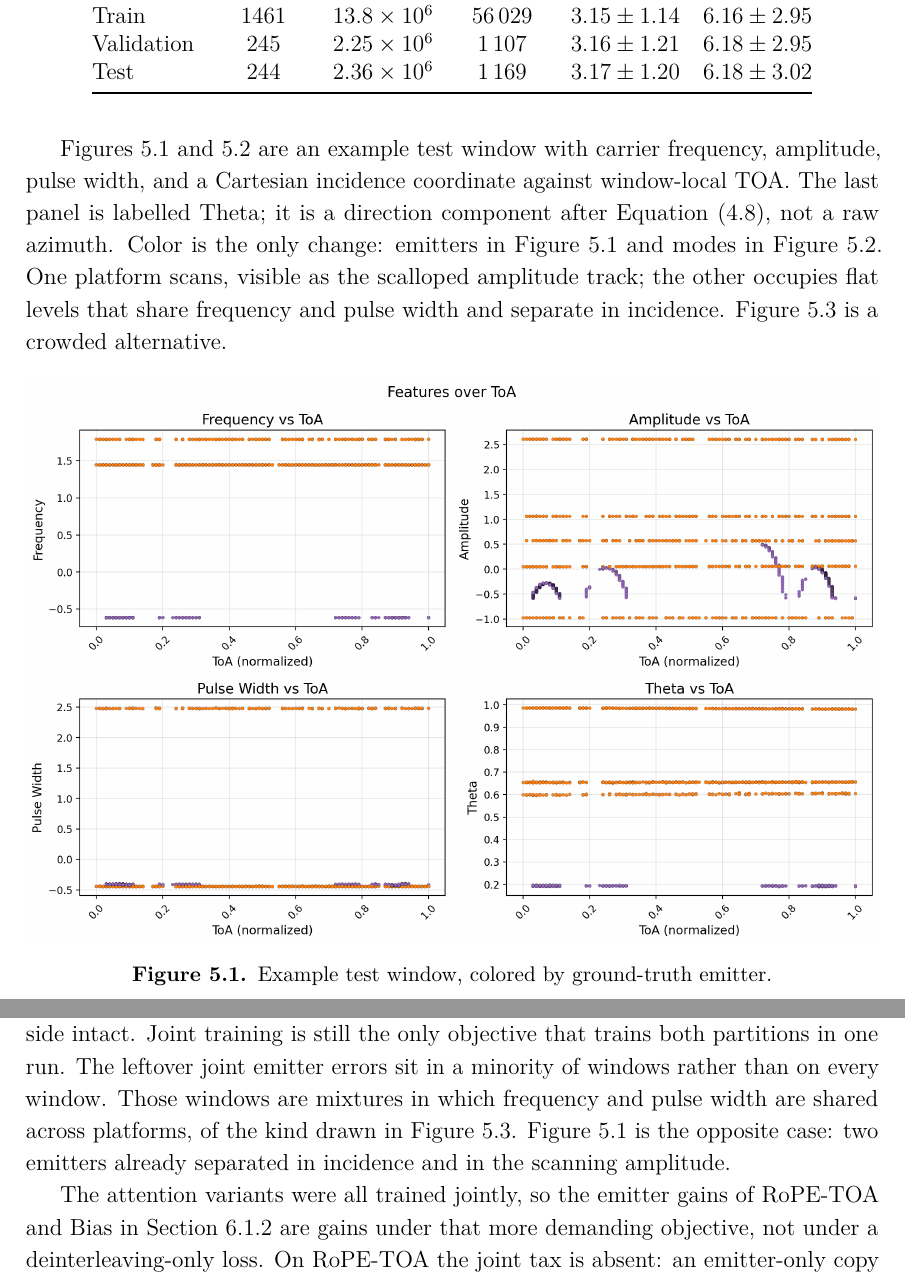
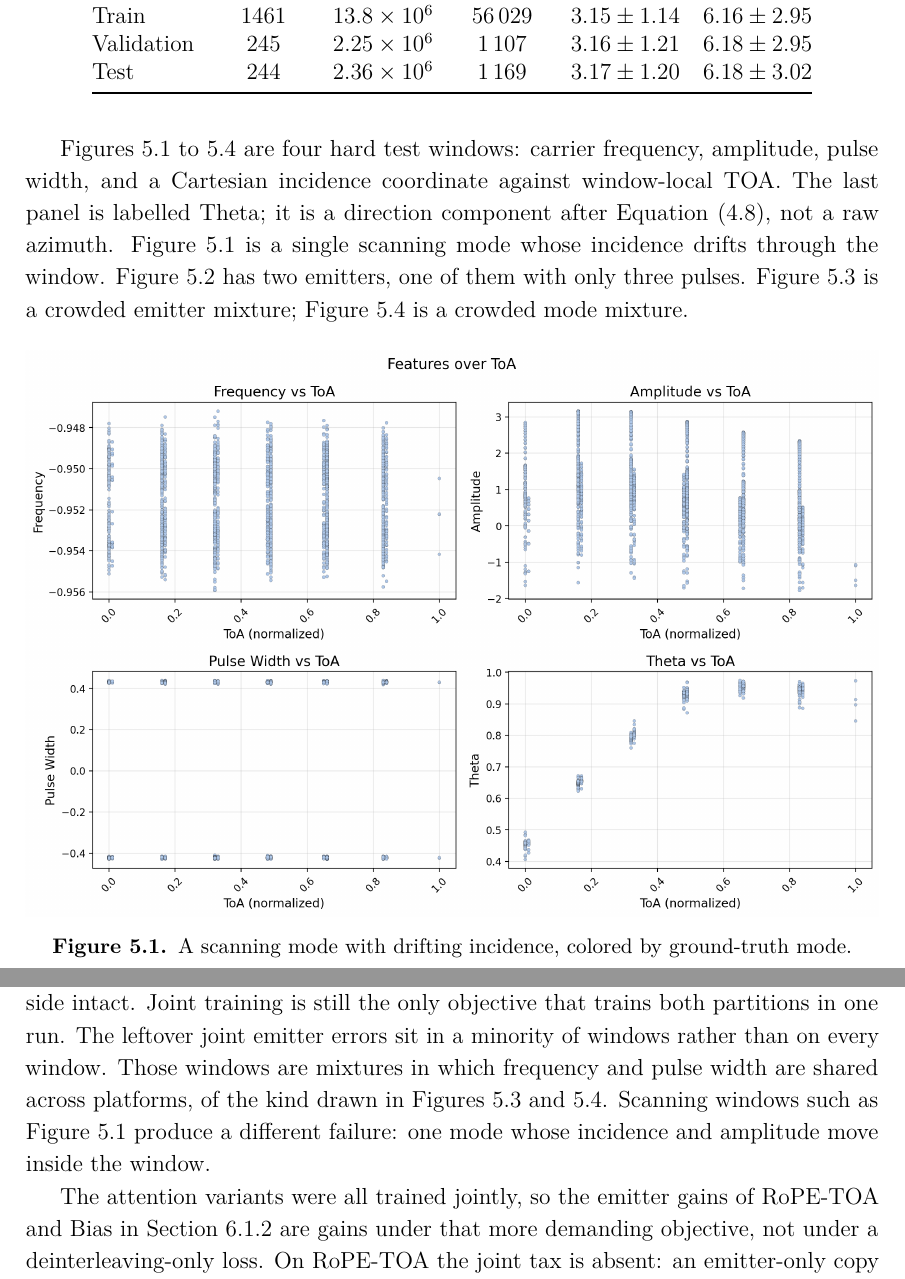
Before and after one commit to macktron/masters-thesis, a LaTeX thesis (main.tex, which reads sections/05_experiments/02_datasets.tex, sections/06_discussion/01_interpretation.tex): two parts of pages 53 and 69 of 82 before the commit and two parts of pages 53 and 70 of 83 after it, joined at a grey line, cut so that both start at the same text. The pictures show the PDF file main.pdf that the author committed with the source.

Commit message:
autosave: 2026-08-31T15:43:17Z

```diff
--- a/sections/05_experiments/02_datasets.tex
+++ b/sections/05_experiments/02_datasets.tex
@@ -43,17 +43,17 @@ Scanning modes produce far fewer pulses than lock-on modes, and some modes diffe
   \end{tabular}
 \end{table}
 
-\Cref{fig:exp:feat_w100_em,fig:exp:feat_w100_md} are an example test window with carrier frequency, amplitude, pulse width, and a Cartesian incidence coordinate against window-local \gls{toa}.
+\Cref{fig:exp:feat_scan,fig:exp:feat_imbalance,fig:exp:feat_maxemitters,fig:exp:feat_maxmode} are four hard test windows: carrier frequency, amplitude, pulse width, and a Cartesian incidence coordinate against window-local \gls{toa}.
 The last panel is labelled Theta; it is a direction component after \cref{eq:method:aoa_scale}, not a raw azimuth.
-Color is the only change: emitters in \cref{fig:exp:feat_w100_em} and modes in \cref{fig:exp:feat_w100_md}.
-One platform scans, visible as the scalloped amplitude track; the other occupies flat levels that share frequency and pulse width and separate in incidence.
-\Cref{fig:exp:feat_maxmode} is a crowded alternative.
+\Cref{fig:exp:feat_scan} is a single scanning mode whose incidence drifts through the window.
+\Cref{fig:exp:feat_imbalance} has two emitters, one of them with only three pulses.
+\Cref{fig:exp:feat_maxemitters} is a crowded emitter mixture; \cref{fig:exp:feat_maxmode} is a crowded mode mixture.
 
 \begin{figure}[H]
   \centering
-  \expfig{feat_w100_em.png}
-  \caption{Example test window, colored by ground-truth emitter.}
-  \label{fig:exp:feat_w100_em}
+  \expfig{feat_scan.png}
+  \caption{A scanning mode with drifting incidence, colored by ground-truth mode.}
+  \label{fig:exp:feat_scan}
 \end{figure}
 
 \begin{figure}[H]
@@ -64,8 +66,13 @@ One platform scans, visible as the scalloped amplitude track; the other occupies
+\begin{figure}[H]
+  \centering
+  \expfig{feat_maxemitters.png}
+  \caption{A crowded emitter mixture, colored by emitter.}
+  \label{fig:exp:feat_maxemitters}
 \end{figure}
 
 \begin{figure}[H]
   \centering
   \expfig{feat_maxmode.png}
-  \caption{A crowded alternative, colored by ground-truth mode.}
+  \caption{A crowded mode mixture, colored by ground-truth mode.}
   \label{fig:exp:feat_maxmode}
 \end{figure}
--- a/sections/06_discussion/01_interpretation.tex
+++ b/sections/06_discussion/01_interpretation.tex
@@ -14,8 +14,8 @@ Mode-only matches Joint on modes (\cref{tab:exp:ablation_loss,fig:exp:kcorr_abla
 Under $\Loss_{\mathrm{joint}}$ the trunk yields to that conflict on the emitter side and keeps the mode side intact.
 Joint training is still the only objective that trains both partitions in one run.
 The leftover joint emitter errors sit in a minority of windows rather than on every window.
-Those windows are mixtures in which frequency and pulse width are shared across platforms, of the kind drawn in \cref{fig:exp:feat_maxmode}.
-\Cref{fig:exp:feat_w100_em} is the opposite case: two emitters already separated in incidence and in the scanning amplitude.
+Those windows are mixtures in which frequency and pulse width are shared across platforms, of the kind drawn in \cref{fig:exp:feat_maxemitters,fig:exp:feat_maxmode}.
+Scanning windows such as \cref{fig:exp:feat_scan} produce a different failure: one mode whose incidence and amplitude move inside the window.
 
 The attention variants were all trained jointly, so the emitter gains of RoPE-TOA and Bias in \cref{sec:disc:attention} are gains under that more demanding objective, not under a deinterleaving-only loss.
 On RoPE-TOA the joint tax is absent: an emitter-only copy of that encoder matches the joint emitter $\ARI$ already reported in \cref{sec:exp:attention}.
```
Also changed, not shown: sections/05_experiments/05_vanilla_vs_dbscan.tex (+2 -2 lines), sections/05_experiments/AGENTS.md (+2 -2 lines), sections/06_discussion/02_comparison.tex (+1 -1 lines), sections/06_discussion/03_limitations.tex (+1 -1 lines), figures/experiments/feat_imbalance.png (added), figures/experiments/feat_maxemitters.png (added), figures/experiments/feat_scan.png (added), main.pdf, sections/05_experiments/02_datasets.tex (8 more changed lines), sections/06_discussion/01_interpretation.tex (2 more changed lines).
